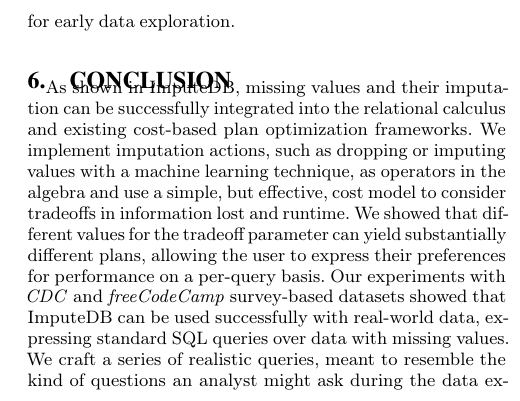
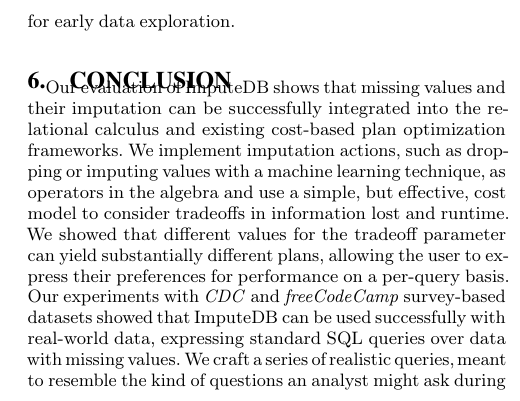
Before and after one commit to mitdbg/imputedb, a LaTeX document (paper/main.tex, which reads paper/conclusion.tex): part of one column of page 10 of 12, cut so that both start at the same text. Compiled offline with pdfLaTeX.

Commit message:
paper: conclusion (phillip feedback)

```diff
--- a/paper/conclusion.tex
+++ b/paper/conclusion.tex
@@ -1,5 +1,5 @@
 \section{Conclusion}
-As shown in \ProjectName{}, missing values and their imputation can be successfully integrated into the relational calculus and
+Our evaluation of \ProjectName{} shows that missing values and their imputation can be successfully integrated into the relational calculus and
 existing cost-based plan optimization frameworks. We implement imputation actions, such as dropping or imputing values with a machine
 learning technique, as operators in the algebra and use a simple, but effective, cost model to consider tradeoffs in
 information lost and runtime. We showed that different values for the tradeoff parameter can yield substantially
```
